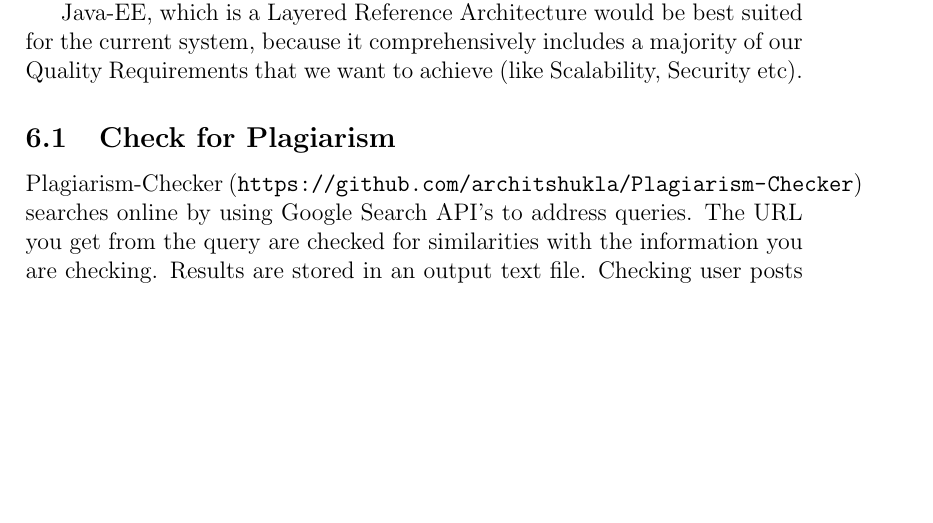
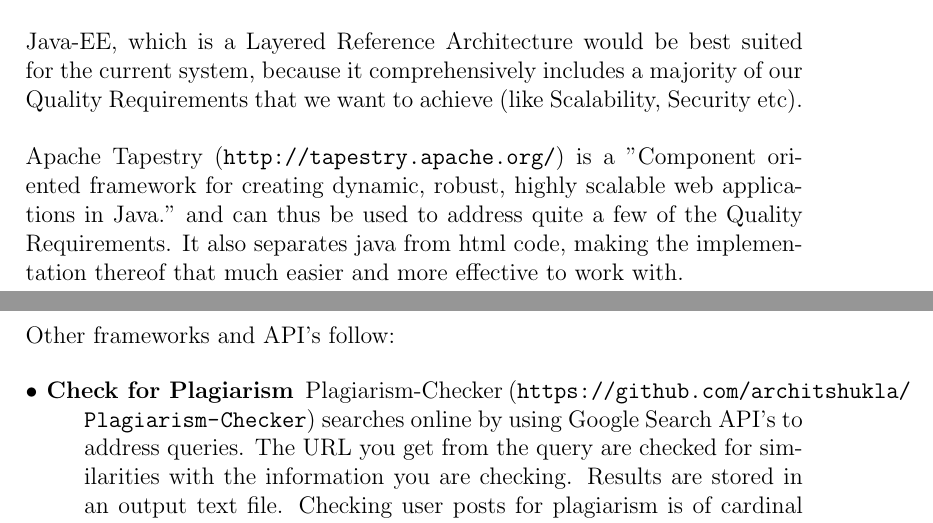
Before and after one commit to keagsthom/COS301_Group5B_Phase2, a LaTeX document (Tex_Layout/Architectural.tex): part of page 11 of 13 before the commit and two parts of pages 11 and 12 of 13 after it, the two joined at a grey line, cut so that both start at the same text, the shorter picture padded with empty space. Compiled offline with pdfLaTeX.

Commit message:
Made a number of changes to Ref Arch and Framew.
Added bullets instead of sections and new technology as well.

```diff
--- a/Tex_Layout/Architectural.tex
+++ b/Tex_Layout/Architectural.tex
@@ -237,10 +237,15 @@
 \section{Use of reference architectures and frameworks}
 %Use of reference architectures and frameworks to be added
 There exist many reference architectures and/or frameworks which we can incorporate and use in our project. The API's already exist and can mainly be used as simple plugins.
+\\ \\
+Java-EE, which is a Layered Reference Architecture would be best suited for the current system, because it comprehensively includes a majority of our Quality Requirements that we want to achieve (like Scalability, Security etc).
+\\ \\
+Apache Tapestry (\url{http://tapestry.apache.org/}) is a "Component oriented framework for creating dynamic, robust, highly scalable web applications in Java." and can thus be used to address quite a few of the Quality Requirements. It also separates java from html code, making the implementation thereof that much easier and more effective to work with.
+\\ \\
+Other frameworks and API's follow:
 
-Java-EE, which is a Layered Reference Architecture would be best suited for the current system, because it comprehensively includes a majority of our Quality Requirements that we want to achieve (like Scalability, Security etc).
-
-\subsection{Check for Plagiarism}
+\begin{description}
+\item[$\bullet$ Check for Plagiarism]
 Plagiarism-Checker (\url{https://github.com/architshukla/Plagiarism-Checker}) searches online by using Google Search API's to address queries. The URL you get from the query are checked for similarities with the information you are checking. Results are stored in an output text file. Checking user posts for plagiarism is of cardinal value, since it helps grow an air of responsible sharing in the users.
-\subsection{Highlighting Syntax}
+\item[$\bullet$ Highlighting Syntax]
 SyntaxHighlighter 3.0.83 (\url{http://alexgorbatchev.com/SyntaxHighlighter/}) is a self-contained syntax highlighter specifically for code. It is used in, among others, Apache, Mozilla, Wordpress and Freshbooks. It is developed in Javascript and works no matter what kind of server you are running. Using this plugin can ease the process of sharing code in the discussion area and help see what is part of syntax and what is not.
```
Also changed, not shown: Tex_Layout/Architectural.pdf, Tex_Layout/Architectural.tex (6 more changed lines).
